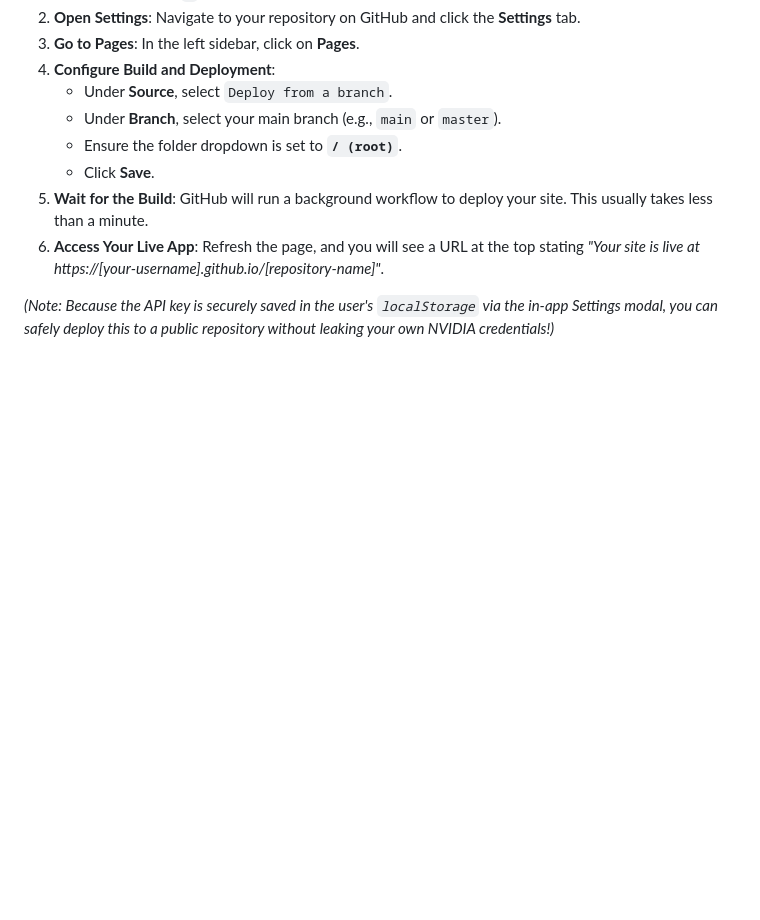
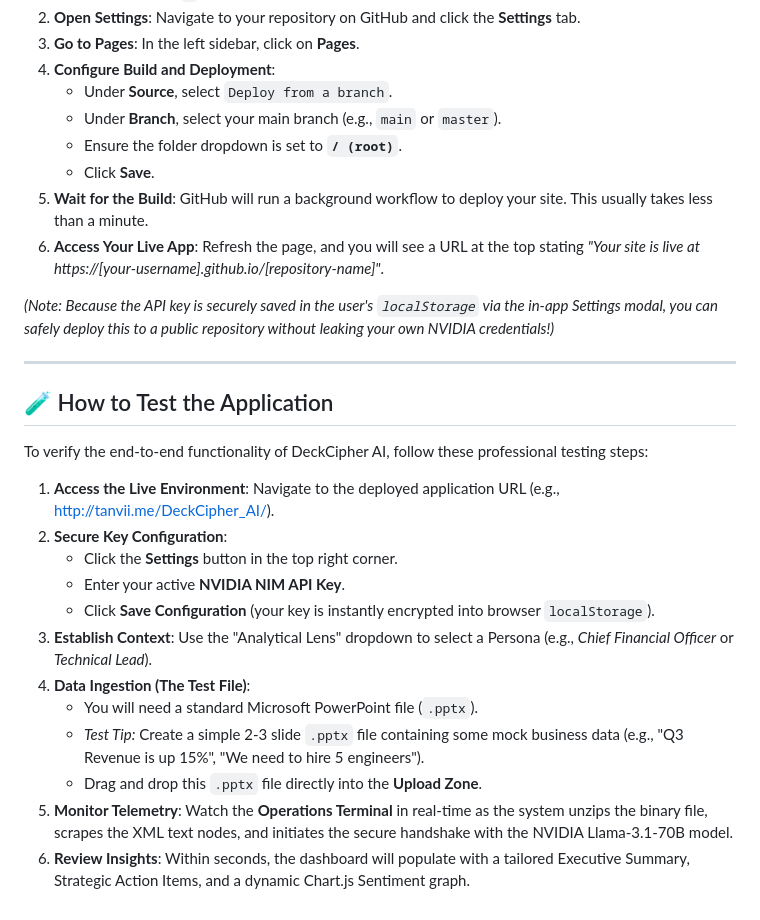
Before and after one commit to tanvii-021/DeckCipher_AI, a Markdown page: README.md, the part around the change. Rendered like a GitHub page; blank space fills up the shorter version.

Commit message:
Update README with professional testing instructions

```diff
--- a/README.md
+++ b/README.md
@@ -50,3 +50,22 @@ Because this app utilizes a **Zero-Server Architecture** (there is no Node.js ba
 6. **Access Your Live App**: Refresh the page, and you will see a URL at the top stating *"Your site is live at https://[your-username].github.io/[repository-name]"*.
 
 *(Note: Because the API key is securely saved in the user's `localStorage` via the in-app Settings modal, you can safely deploy this to a public repository without leaking your own NVIDIA credentials!)*
+
+---
+
+## 🧪 How to Test the Application
+
+To verify the end-to-end functionality of DeckCipher AI, follow these professional testing steps:
+
+1. **Access the Live Environment**: Navigate to the deployed application URL (e.g., [http://tanvii.me/DeckCipher_AI/](http://tanvii.me/DeckCipher_AI/)).
+2. **Secure Key Configuration**:
+   - Click the **Settings** button in the top right corner.
+   - Enter your active **NVIDIA NIM API Key**.
+   - Click **Save Configuration** (your key is instantly encrypted into browser `localStorage`).
+3. **Establish Context**: Use the "Analytical Lens" dropdown to select a Persona (e.g., *Chief Financial Officer* or *Technical Lead*).
+4. **Data Ingestion (The Test File)**:
+   - You will need a standard Microsoft PowerPoint file (`.pptx`).
+   - *Test Tip:* Create a simple 2-3 slide `.pptx` file containing some mock business data (e.g., "Q3 Revenue is up 15%", "We need to hire 5 engineers").
+   - Drag and drop this `.pptx` file directly into the **Upload Zone**.
+5. **Monitor Telemetry**: Watch the **Operations Terminal** in real-time as the system unzips the binary file, scrapes the XML text nodes, and initiates the secure handshake with the NVIDIA Llama-3.1-70B model.
+6. **Review Insights**: Within seconds, the dashboard will populate with a tailored Executive Summary, Strategic Action Items, and a dynamic Chart.js Sentiment graph.
```
